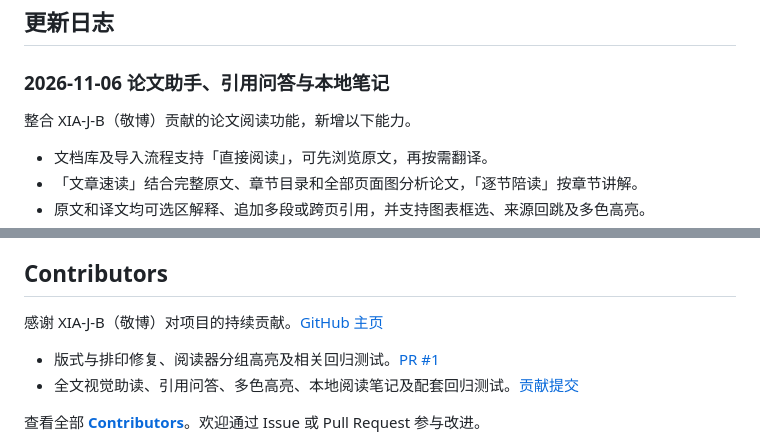
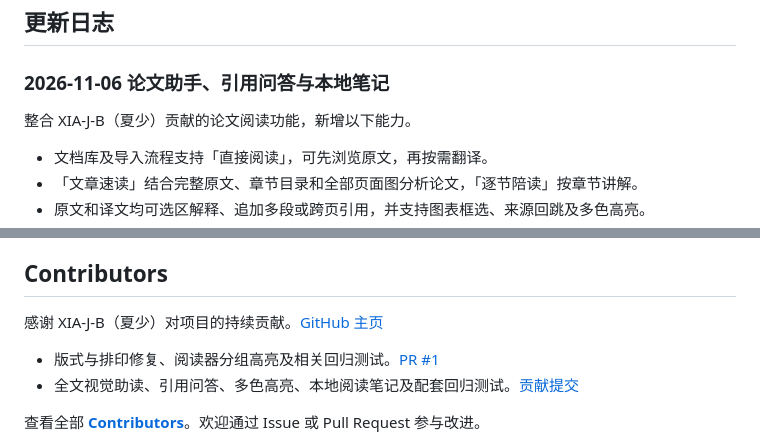
Before and after one commit to Lei-Ao/ParallelTranslation, a Markdown page: README.md, 2 parts joined by grey strips. GitHub-like rendering.

```diff
--- a/README.md
+++ b/README.md
@@ -39,7 +39,7 @@
 
 ### 2026-11-06 论文助手、引用问答与本地笔记
 
-整合 XIA-J-B（敬博）贡献的论文阅读功能，新增以下能力。
+整合 XIA-J-B（夏少）贡献的论文阅读功能，新增以下能力。
 
 - 文档库及导入流程支持「直接阅读」，可先浏览原文，再按需翻译。
 - 「文章速读」结合完整原文、章节目录和全部页面图分析论文，「逐节陪读」按章节讲解。
@@ -221,7 +221,7 @@ docs/                   实现与回归说明
 
 ## Contributors
 
-感谢 XIA-J-B（敬博）对项目的持续贡献。[GitHub 主页](https://github.com/XIA-J-B)
+感谢 XIA-J-B（夏少）对项目的持续贡献。[GitHub 主页](https://github.com/XIA-J-B)
 
 - 版式与排印修复、阅读器分组高亮及相关回归测试。[PR #1](https://github.com/Lei-Ao/ParallelTranslation/pull/1)
 - 全文视觉助读、引用问答、多色高亮、本地阅读笔记及配套回归测试。[贡献提交](https://github.com/XIA-J-B/ParallelTranslation/commit/06fee037477753498d8e6a4dd5387f6c277da1f0)
```
Also changed, not shown: CHANGELOG.md (+1 -1 lines), README.en.md (+2 -2 lines).
